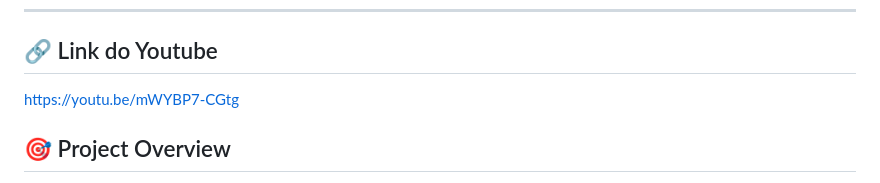
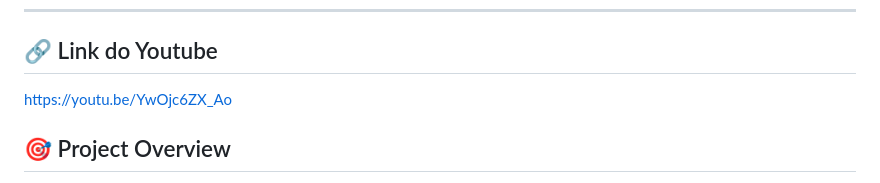
Before and after one commit to IGE-123025/Battleship2, a Markdown page: README.md, the part around the change. GitHub-like rendering.

Commit message:
Update README.md - Link para o vídeo do Youtube (2)

```diff
--- a/README.md
+++ b/README.md
@@ -22,7 +22,7 @@
 ---
 
 ## 🔗 Link do Youtube
-https://youtu.be/mWYBP7-CGtg
+https://youtu.be/YwOjc6ZX_Ao
 
 ## 🎯 Project Overview
 This project serves as a template and reference for students learning **Object-Oriented Programming (OOP)** and **Software Quality**. It simulates a battleship environment where players must strategically place ships and sink the enemy fleet.
```
